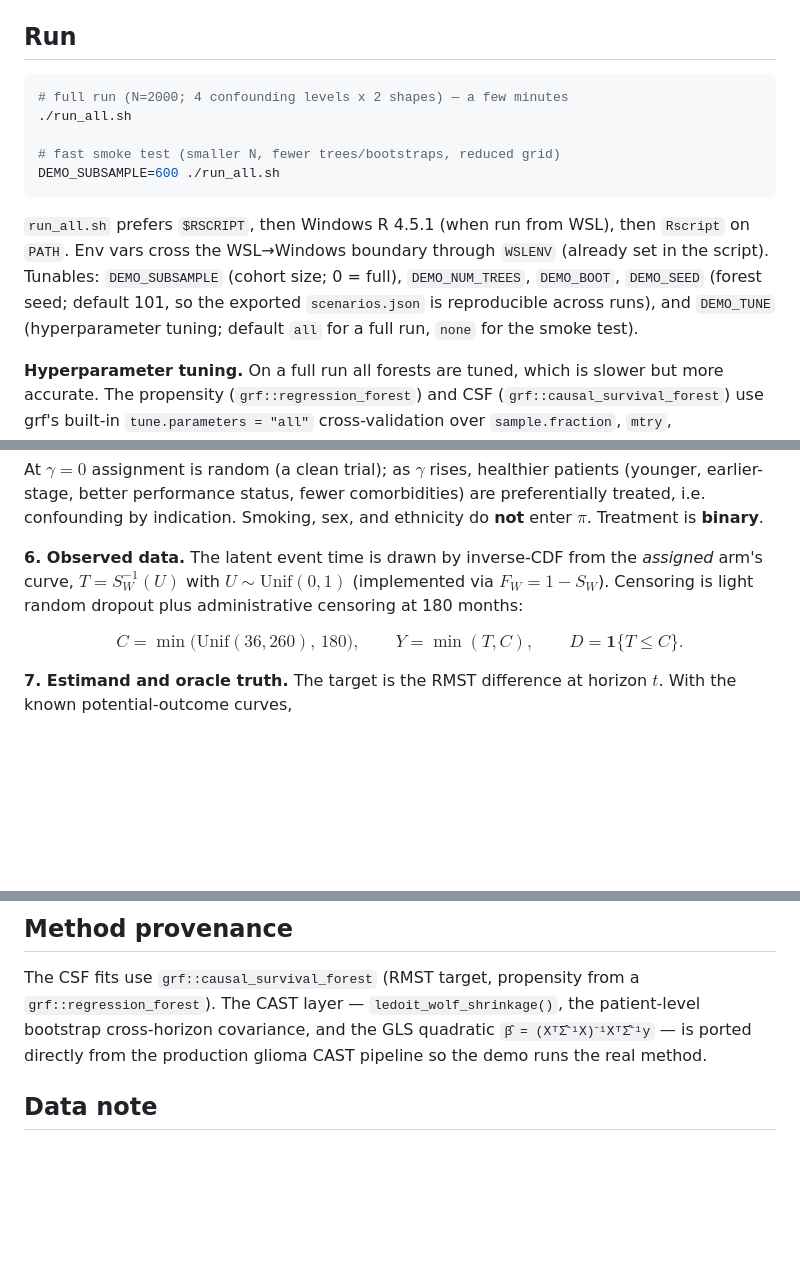
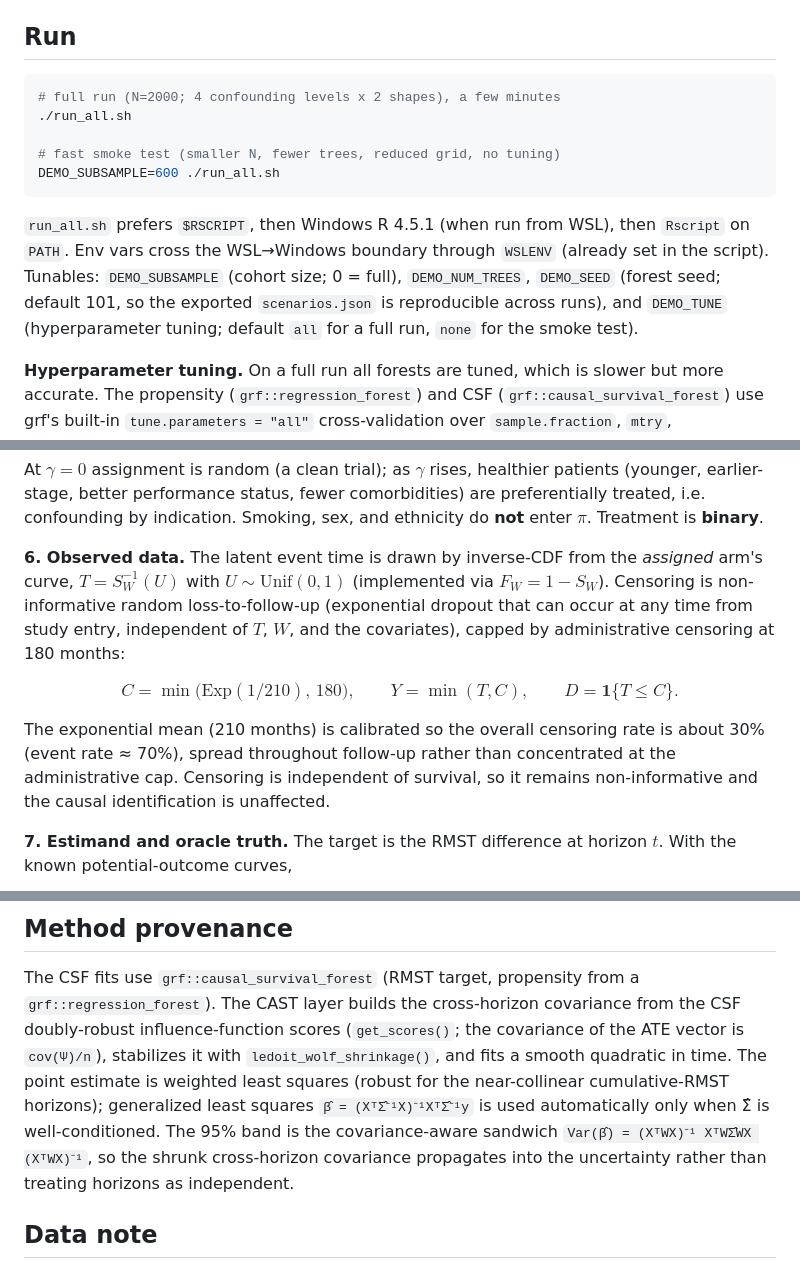
Before and after one commit to ishuryak/cast_demo_website, a Markdown page: README.md, 3 parts joined by grey strips. Drawn GitHub-style; blank space fills up the shorter version.

````diff
--- a/README.md
+++ b/README.md
@@ -66,19 +68,19 @@ On Windows-R-from-WSL, point `RSCRIPT` at the Windows binary, e.g.
 ## Run
 
 ```bash
-# full run (N=2000; 4 confounding levels x 2 shapes) — a few minutes
+# full run (N=2000; 4 confounding levels x 2 shapes), a few minutes
 ./run_all.sh
 
-# fast smoke test (smaller N, fewer trees/bootstraps, reduced grid)
+# fast smoke test (smaller N, fewer trees, reduced grid, no tuning)
 DEMO_SUBSAMPLE=600 ./run_all.sh
 ```
 
 `run_all.sh` prefers `$RSCRIPT`, then Windows R 4.5.1 (when run from WSL), then
 `Rscript` on `PATH`. Env vars cross the WSL→Windows boundary through `WSLENV`
 (already set in the script). Tunables: `DEMO_SUBSAMPLE` (cohort size; 0 = full),
-`DEMO_NUM_TREES`, `DEMO_BOOT`, `DEMO_SEED` (forest seed; default 101, so the
-exported `scenarios.json` is reproducible across runs), and `DEMO_TUNE`
-(hyperparameter tuning; default `all` for a full run, `none` for the smoke test).
+`DEMO_NUM_TREES`, `DEMO_SEED` (forest seed; default 101, so the exported
+`scenarios.json` is reproducible across runs), and `DEMO_TUNE` (hyperparameter
+tuning; default `all` for a full run, `none` for the smoke test).
 
 **Hyperparameter tuning.** On a full run all forests are tuned, which is slower
 but more accurate. The propensity (`grf::regression_forest`) and CSF
@@ -214,13 +217,20 @@ Smoking, sex, and ethnicity do **not** enter $\pi$. Treatment is **binary**.
 
 **6. Observed data.** The latent event time is drawn by inverse-CDF from the
 *assigned* arm's curve, $T=S_W^{-1}(U)$ with $U\sim\mathrm{Unif}(0,1)$
-(implemented via $F_W=1-S_W$). Censoring is light random dropout plus
-administrative censoring at 180 months:
+(implemented via $F_W=1-S_W$). Censoring is non-informative random
+loss-to-follow-up (exponential dropout that can occur at any time from study
+entry, independent of $T$, $W$, and the covariates), capped by administrative
+censoring at 180 months:
 
 $$
-C=\min\!\big(\mathrm{Unif}(36,260),\,180\big),\qquad
+C=\min\!\big(\mathrm{Exp}(1/210),\,180\big),\qquad
 Y=\min(T,C),\qquad D=\mathbf 1\{T\le C\}.
 $$
+
+The exponential mean (210 months) is calibrated so the overall censoring rate is
+about 30% (event rate ≈ 70%), spread throughout follow-up rather than
+concentrated at the administrative cap. Censoring is independent of survival, so
+it remains non-informative and the causal identification is unaffected.
 
 **7. Estimand and oracle truth.** The target is the RMST difference at horizon
 $t$. With the known potential-outcome curves,
@@ -264,10 +274,16 @@ DEMO_SUBSAMPLE=600 ./run_all.sh    # fast smoke test
 ## Method provenance
 
 The CSF fits use `grf::causal_survival_forest` (RMST target, propensity from a
-`grf::regression_forest`). The CAST layer — `ledoit_wolf_shrinkage()`, the
-patient-level bootstrap cross-horizon covariance, and the GLS quadratic
-`β̂ = (XᵀΣ̂⁻¹X)⁻¹XᵀΣ̂⁻¹y` — is ported directly from the production glioma CAST
-pipeline so the demo runs the real method.
+`grf::regression_forest`). The CAST layer builds the cross-horizon covariance
+from the CSF doubly-robust influence-function scores
+(`get_scores()`; the covariance of the ATE vector is `cov(Ψ)/n`), stabilizes it
+with `ledoit_wolf_shrinkage()`, and fits a smooth quadratic in time. The point
+estimate is weighted least squares (robust for the near-collinear
+cumulative-RMST horizons); generalized least squares
+`β̂ = (XᵀΣ̂⁻¹X)⁻¹XᵀΣ̂⁻¹y` is used automatically only when Σ̂ is well-conditioned.
+The 95% band is the covariance-aware sandwich
+`Var(β̂) = (XᵀWX)⁻¹ XᵀWΣ̂WX (XᵀWX)⁻¹`, so the shrunk cross-horizon covariance
+propagates into the uncertainty rather than treating horizons as independent.
 
 ## Data note
 
````
Also changed, not shown: other parts of README.md (+17 -14 lines), docs/figs/plateau_strong_confounding.png, docs/figs/reversal_strong_confounding.png, 9 other files.
